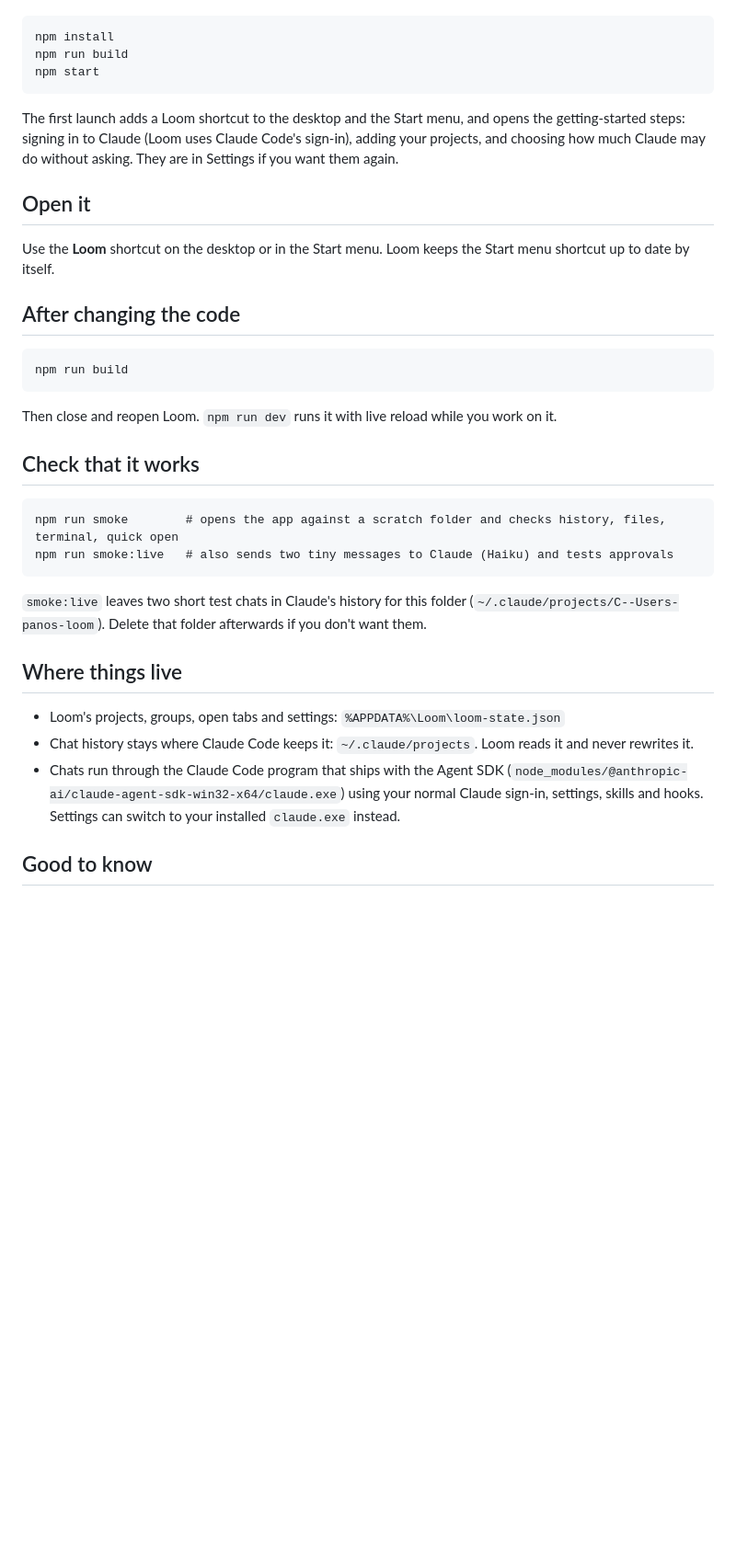
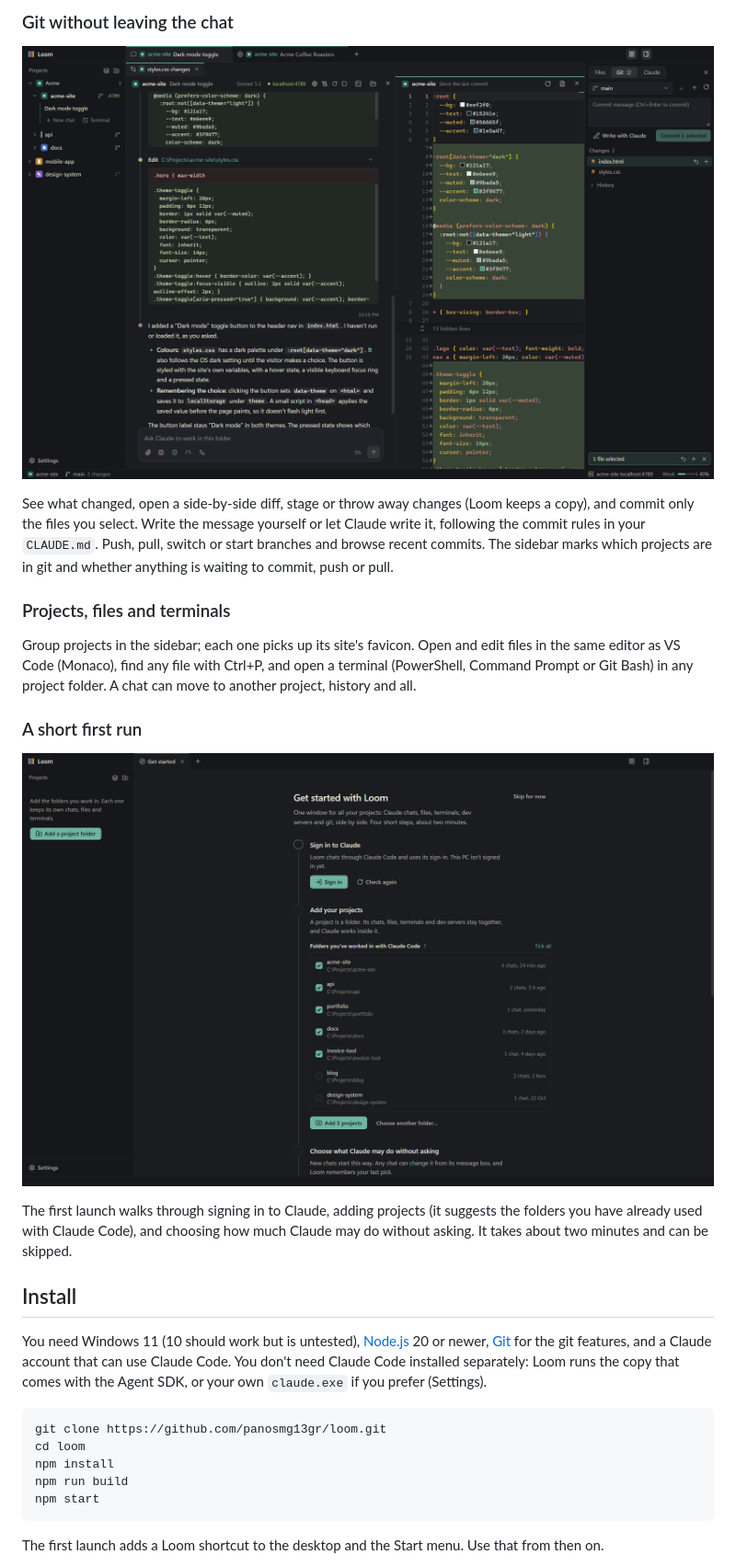
Before and after one commit to PixFrixSystems/loom, a Markdown page: README.md, the part around one of its changes. Shown at 92% size. Rendered like a GitHub page; pictures changed too: docs/screenshots/git.png (added), docs/screenshots/start.png (added); blank space fills up the shorter version.

````diff
--- a/README.md
+++ b/README.md
@@ -8,38 +40,34 @@ Loom runs on Windows and needs [Node.js](https://nodejs.org) 20 or newer. In thi
+### Git without leaving the chat
+
+<p align="center">
+  <img src="docs/screenshots/git.png" alt="The Git panel listing two changed files, with a side-by-side diff of styles.css next to the chat that made the change">
+</p>
+
+See what changed, open a side-by-side diff, stage or throw away changes (Loom keeps a copy), and commit only the files you select. Write the message yourself or let Claude write it, following the commit rules in your `CLAUDE.md`. Push, pull, switch or start branches and browse recent commits. The sidebar marks which projects are in git and whether anything is waiting to commit, push or pull.
+
+### Projects, files and terminals
+
+Group projects in the sidebar; each one picks up its site's favicon. Open and edit files in the same editor as VS Code (Monaco), find any file with Ctrl+P, and open a terminal (PowerShell, Command Prompt or Git Bash) in any project folder. A chat can move to another project, history and all.
+
+### A short first run
+
+<p align="center">
+  <img src="docs/screenshots/start.png" alt="The Get started page: sign in to Claude, then add projects picked from the folders already used with Claude Code">
+</p>
+
+The first launch walks through signing in to Claude, adding projects (it suggests the folders you have already used with Claude Code), and choosing how much Claude may do without asking. It takes about two minutes and can be skipped.
+
+## Install
+
+You need Windows 11 (10 should work but is untested), [Node.js](https://nodejs.org) 20 or newer, [Git](https://git-scm.com) for the git features, and a Claude account that can use Claude Code. You don't need Claude Code installed separately: Loom runs the copy that comes with the Agent SDK, or your own `claude.exe` if you prefer (Settings).
 
 ```
+git clone https://github.com/panosmg13gr/loom.git
+cd loom
 npm install
 npm run build
 npm start
 ```
 
-The first launch adds a Loom shortcut to the desktop and the Start menu, and opens the getting-started steps: signing in to Claude (Loom uses Claude Code's sign-in), adding your projects, and choosing how much Claude may do without asking. They are in Settings if you want them again.
+The first launch adds a Loom shortcut to the desktop and the Start menu. Use that from then on.
 
-## Open it
-
-Use the **Loom** shortcut on the desktop or in the Start menu. Loom keeps the Start menu shortcut up to date by itself.
-
-## After changing the code
-
-```
-npm run build
-```
-
-Then close and reopen Loom. `npm run dev` runs it with live reload while you work on it.
-
-## Check that it works
-
-```
-npm run smoke        # opens the app against a scratch folder and checks history, files, terminal, quick open
-npm run smoke:live   # also sends two tiny messages to Claude (Haiku) and tests approvals
-```
-
-`smoke:live` leaves two short test chats in Claude's history for this folder (`~/.claude/projects/C--Users-panos-loom`). Delete that folder afterwards if you don't want them.
-
-## Where things live
-
-- Loom's projects, groups, open tabs and settings: `%APPDATA%\Loom\loom-state.json`
-- Chat history stays where Claude Code keeps it: `~/.claude/projects`. Loom reads it and never rewrites it.
-- Chats run through the Claude Code program that ships with the Agent SDK (`node_modules/@anthropic-ai/claude-agent-sdk-win32-x64/claude.exe`) using your normal Claude sign-in, settings, skills and hooks. Settings can switch to your installed `claude.exe` instead.
-
-## Good to know
-
````
Also changed, not shown: other parts of README.md (+71 -24 lines), docs/screenshots/grid.png (added), docs/screenshots/loom.png (added).
